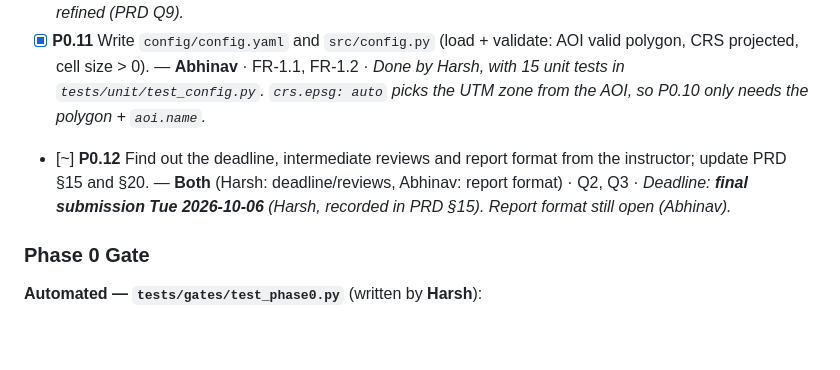
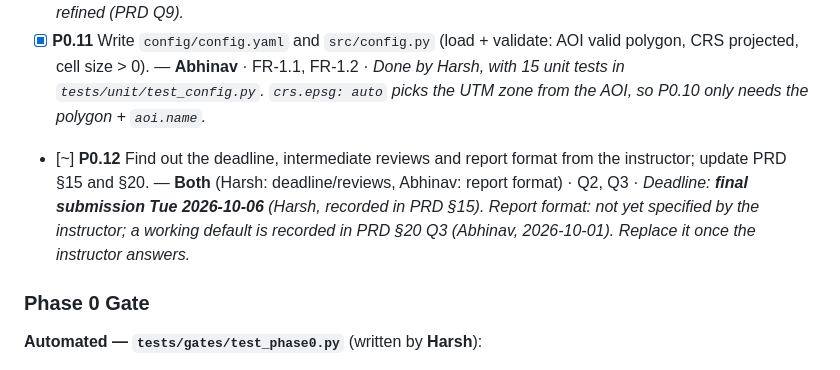
Before and after one commit to code-Harsh247/gis-urban-suitability, a Markdown page: docs/Tasks.md, the part around the change. Drawn GitHub-style; blank space fills up the shorter version.

```diff
--- a/docs/Tasks.md
+++ b/docs/Tasks.md
@@ -57,7 +57,7 @@ Ownership in short: **Harsh** leads the raster/LULC pipeline, building similarit
 - [x] **P0.9** Propose 3 candidate study areas that meet PRD §5.1. For each, give: approx. area (km²), a screenshot of WorldCover, an OSM building coverage check, and visible growth 2017→2023. Write it up in `docs/study_area.md`. — **Abhinav** · PRD §5 · *14 areas checked with `scripts/study_area_candidates.py` (persistent 2018→2023 growth, OSM buildings in 2018 and 2026). Recommends Bengaluru South, then Hyderabad West; Pune West as fallback.*
 - [x] **P0.10** Choose the study area together; draw `config/aoi.geojson`; set the UTM EPSG code. — **Both** · Q1 · *Bengaluru South adopted as the default (see `docs/execution_plan.md` §2). AOI = the study-area bbox (582 km², EPSG:32643 via `crs.epsg: auto`). Confirmed by Harsh 2026-10-01; the polygon can still be refined (PRD Q9).*
 - [x] **P0.11** Write `config/config.yaml` and `src/config.py` (load + validate: AOI valid polygon, CRS projected, cell size > 0). — **Abhinav** · FR-1.1, FR-1.2 · *Done by Harsh, with 15 unit tests in `tests/unit/test_config.py`. `crs.epsg: auto` picks the UTM zone from the AOI, so P0.10 only needs the polygon + `aoi.name`.*
-- [~] **P0.12** Find out the deadline, intermediate reviews and report format from the instructor; update PRD §15 and §20. — **Both** (Harsh: deadline/reviews, Abhinav: report format) · Q2, Q3 · *Deadline: **final submission Tue 2026-10-06** (Harsh, recorded in PRD §15). Report format still open (Abhinav).*
+- [~] **P0.12** Find out the deadline, intermediate reviews and report format from the instructor; update PRD §15 and §20. — **Both** (Harsh: deadline/reviews, Abhinav: report format) · Q2, Q3 · *Deadline: **final submission Tue 2026-10-06** (Harsh, recorded in PRD §15). Report format: not yet specified by the instructor; a working default is recorded in PRD §20 Q3 (Abhinav, 2026-10-01). Replace it once the instructor answers.*
 
 ### Phase 0 Gate
 
```
Also changed, not shown: docs/PRD.md (+6 -4 lines).
